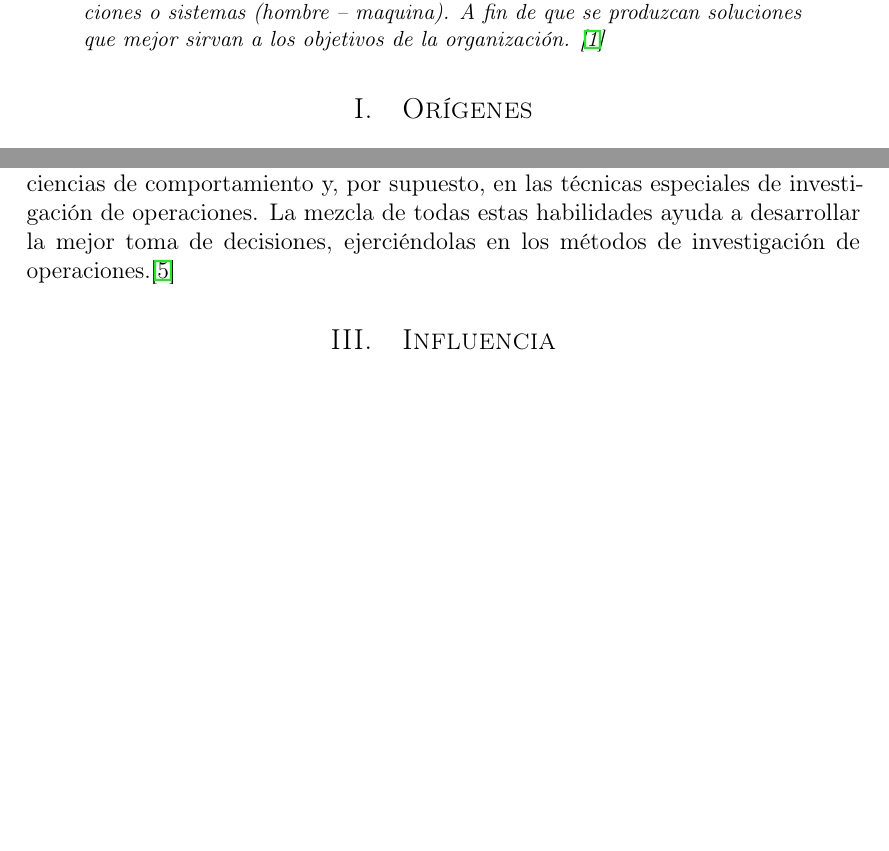
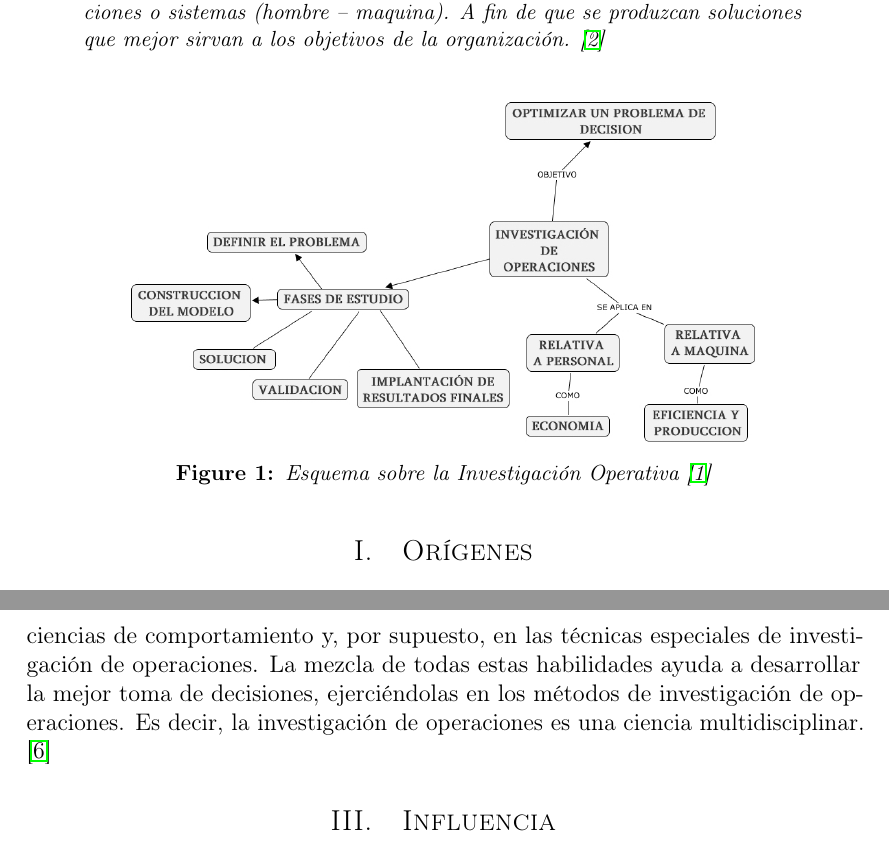
Before and after one commit to garciparedes/operations-research-task-what-is-it, a LaTeX paper (article.tex): two parts of pages 1 and 3 of 6 before the commit and two parts of pages 1 and 4 of 7 after it, joined at a grey line, cut so that both start at the same text, the shorter picture padded with empty space. Compiled offline with pdfLaTeX.

Commit message:
Added image and checked character

```diff
--- a/article.tex
+++ b/article.tex
@@ -65,6 +65,12 @@
 		\noindent La investigación de operaciones es la aplicación, por grupos interdisciplinarios, del método científico  a problemas relacionados con el control de las organizaciones o sistemas (hombre – maquina). A fin de que se produzcan soluciones que mejor sirvan a los objetivos de la organización. \cite{churchman_ackoff_Arnoff_io}
 	\end{abstract}
 
+	\begin{figure}[H]
+		\centering
+		\includegraphics[width=110mm]{res/io_scheme.jpeg}
+		\caption{Esquema sobre la Investigación Operativa \protect\cite{io_scheme}}
+	\end{figure}
+
 	\section{Orígenes}
 
 		\paragraph{}
@@ -107,6 +113,9 @@
 
 		\paragraph{}
-		En relación a lo anterior se necesita gente capacitada, en el ámbito de las matemáticas, estadísticas y teoría de probabilidades, al igual que en economía, administración de empresas, ciencias de la computación, ingeniería, ciencias físicas, ciencias de comportamiento y, por supuesto, en las técnicas especiales de investigación de operaciones. La mezcla de todas estas habilidades ayuda a desarrollar la mejor toma de decisiones, ejerciéndolas en los métodos de investigación de operaciones.\cite{gestiopolis_IO}
+		A continuación se identifica el problema y se analizan sus repercusiones, para después buscar soluciones integrales que beneficien al sistema como un todo. Para hallar la solución, la investigación operativa generalmente representa el problema como un modelo matemático, que se analiza y evalúa previamente. \cite{wikipedia_IO}
+
+		\paragraph{}
+		En relación a lo anterior se necesita gente capacitada, en el ámbito de las matemáticas, estadísticas y teoría de probabilidades, al igual que en economía, administración de empresas, ciencias de la computación, ingeniería, ciencias físicas, ciencias de comportamiento y, por supuesto, en las técnicas especiales de investigación de operaciones. La mezcla de todas estas habilidades ayuda a desarrollar la mejor toma de decisiones, ejerciéndolas en los métodos de investigación de operaciones. Es decir, la investigación de operaciones es una ciencia multidisciplinar. \cite{gestiopolis_IO}
 
 
 
```
Also changed, not shown: article.pdf, res/io_scheme.jpeg (added), article.tex (7 more changed lines).
